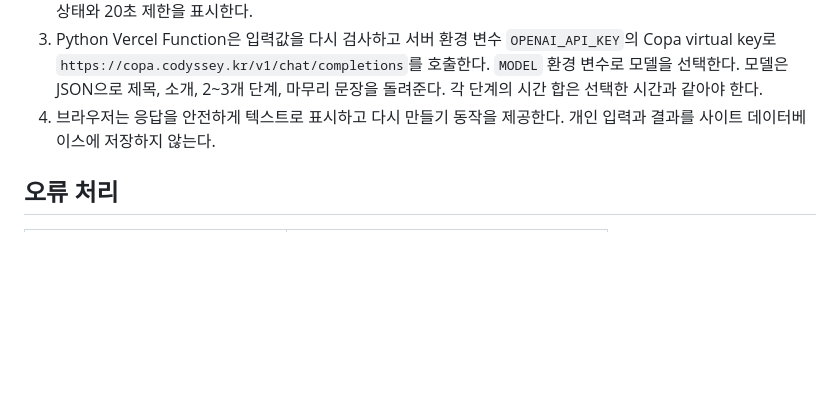
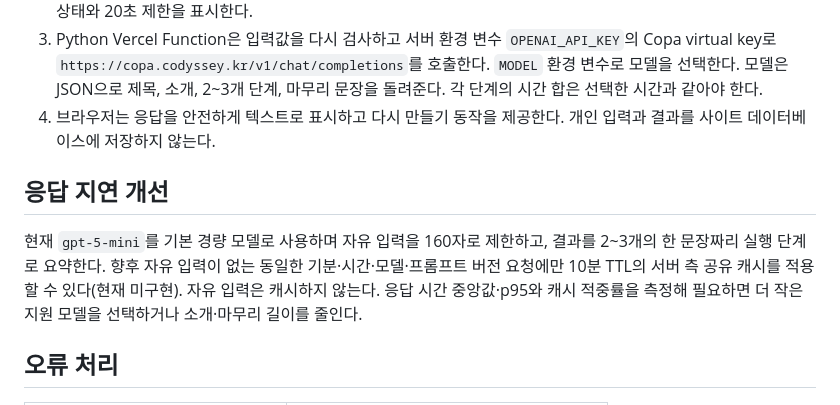
Before and after one commit to highslow1536/Codyssey-A1-3, a Markdown page: docs/PLAN.md, the part around the change. Rendered like a GitHub page; blank space fills up the shorter version.

```diff
--- a/docs/PLAN.md
+++ b/docs/PLAN.md
@@ -22,6 +22,10 @@
 3. Python Vercel Function은 입력값을 다시 검사하고 서버 환경 변수 `OPENAI_API_KEY`의 Copa virtual key로 `https://copa.codyssey.kr/v1/chat/completions`를 호출한다. `MODEL` 환경 변수로 모델을 선택한다. 모델은 JSON으로 제목, 소개, 2~3개 단계, 마무리 문장을 돌려준다. 각 단계의 시간 합은 선택한 시간과 같아야 한다.
 4. 브라우저는 응답을 안전하게 텍스트로 표시하고 다시 만들기 동작을 제공한다. 개인 입력과 결과를 사이트 데이터베이스에 저장하지 않는다.
 
+## 응답 지연 개선
+
+현재 `gpt-5-mini`를 기본 경량 모델로 사용하며 자유 입력을 160자로 제한하고, 결과를 2~3개의 한 문장짜리 실행 단계로 요약한다. 향후 자유 입력이 없는 동일한 기분·시간·모델·프롬프트 버전 요청에만 10분 TTL의 서버 측 공유 캐시를 적용할 수 있다(현재 미구현). 자유 입력은 캐시하지 않는다. 응답 시간 중앙값·p95와 캐시 적중률을 측정해 필요하면 더 작은 지원 모델을 선택하거나 소개·마무리 길이를 줄인다.
+
 ## 오류 처리
 
 | 상황 | 사용자 안내 |
```
Also changed, not shown: README.md (+7 -0 lines).
